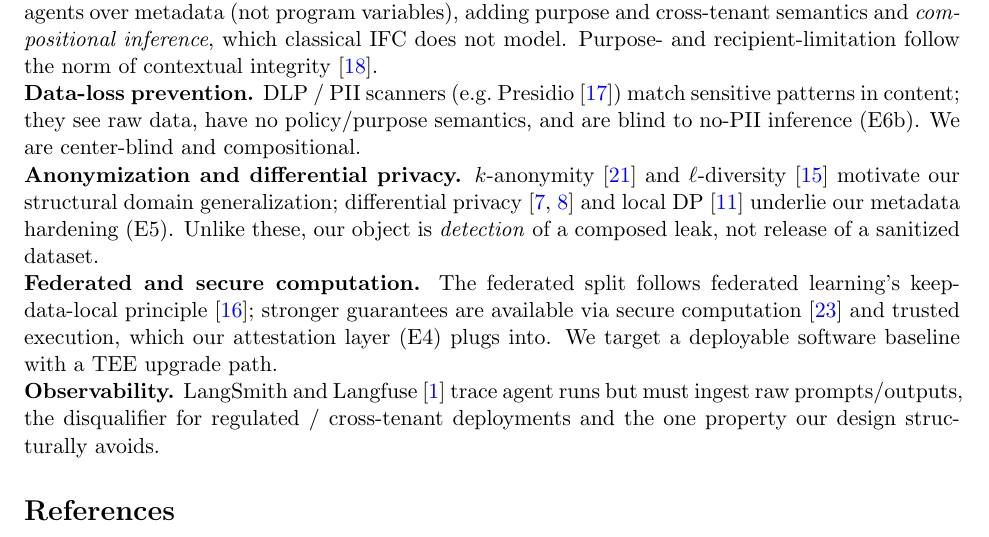
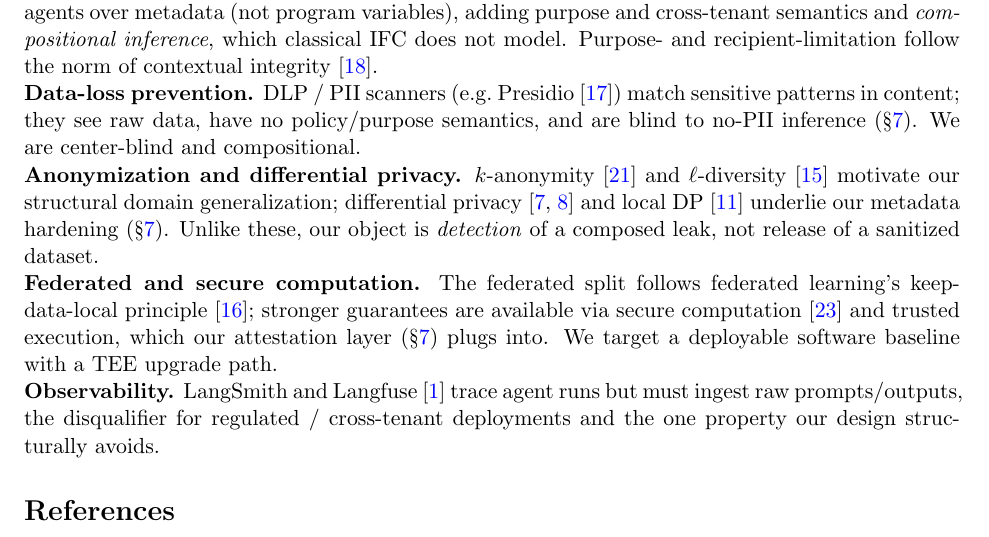
Before and after one commit to Justin0504/federated-agent-audit, a LaTeX paper (paper/submission/main.tex): part of page 9 of 10, cut so that both start at the same text. Compiled offline with pdfLaTeX.

Commit message:
docs: final proofread — fix dangling eval-letter refs, drop dead \sys
Related work referenced eval subsections by their old letter labels (E4/E5/E6b);
repointed to \S\ref{sec:eval} after the rename. Removed the unused (and
deanonymizing) \sys macro. No doubled words or punctuation slips found. 10pp.

Co-Authored-By: Claude Opus 4.8 <noreply@anthropic.com>

```diff
--- a/paper/submission/main.tex
+++ b/paper/submission/main.tex
@@ -24,7 +24,6 @@ A Federated, Center-Blind Auditor and an A2A Extension}}
 \fi
 \date{}
 
-\newcommand{\sys}{\textsc{FedAgentAudit}}
 \newcommand{\ext}{\texttt{a2a.privacy/v1}}
 
 \begin{document}
@@ -543,19 +542,19 @@ integrity~\cite{ci}.
 
 \noindent\textbf{Data-loss prevention.} DLP / PII scanners (e.g.\
 Presidio~\cite{presidio}) match sensitive patterns in content; they see raw data,
-have no policy/purpose semantics, and are blind to no-PII inference (E6b). We are
+have no policy/purpose semantics, and are blind to no-PII inference (\S\ref{sec:eval}). We are
 center-blind and compositional.
 
 \noindent\textbf{Anonymization and differential privacy.} $k$-anonymity~\cite{ksweeney}
 and $\ell$-diversity~\cite{ldiv} motivate our structural domain generalization;
 differential privacy~\cite{dwork06,dworkroth} and local DP~\cite{rappor} underlie
-our metadata hardening (E5). Unlike these, our object is \emph{detection} of a
+our metadata hardening (\S\ref{sec:eval}). Unlike these, our object is \emph{detection} of a
 composed leak, not release of a sanitized dataset.
 
 \noindent\textbf{Federated and secure computation.} The federated split follows
 federated learning's keep-data-local principle~\cite{fedavg}; stronger guarantees
 are available via secure computation~\cite{yao} and trusted execution, which our
-attestation layer (E4) plugs into. We target a deployable software baseline with a
+attestation layer (\S\ref{sec:eval}) plugs into. We target a deployable software baseline with a
 TEE upgrade path.
 
 \noindent\textbf{Observability.} LangSmith and Langfuse~\cite{langfuse} trace
```
Also changed, not shown: paper/submission/main.tex (2 more changed lines).
